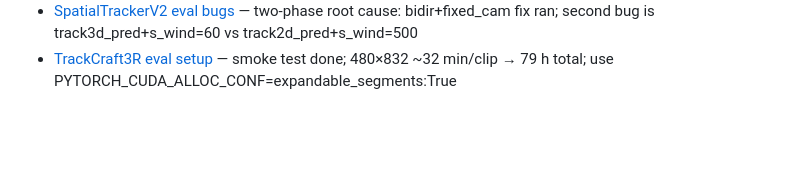
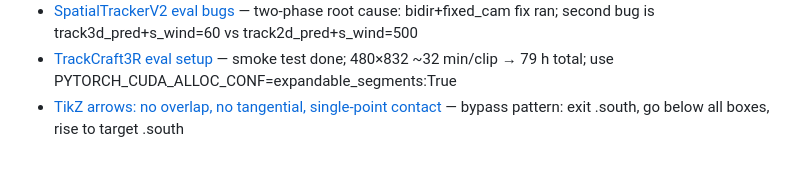
Before and after one commit to MasahiroOgawa/largescale3Dreconstruction_using_SSM, a Markdown page: MEMORY.md, the part around the change. Rendered like a GitHub page; blank space fills up the shorter version.

Commit message:
docs(memory): add TikZ arrow overlap/tangential rule
Co-Authored-By: Claude Sonnet 4.6 <noreply@anthropic.com>

```diff
--- a/MEMORY.md
+++ b/MEMORY.md
@@ -24,3 +24,4 @@
 - [TAPIP3D comparison pipeline](memory/project_tapip3d_comparison.md) — in-progress: DA3 depth running for adt (PID 2560696); then HDF5 packaging + TAPIP3D eval on same 150 minival clips
 - [SpatialTrackerV2 eval bugs](memory/project_spatrackerv2_bidir.md) — two-phase root cause: bidir+fixed_cam fix ran; second bug is track3d_pred+s_wind=60 vs track2d_pred+s_wind=500
 - [TrackCraft3R eval setup](memory/project_trackcraft3r_eval.md) — smoke test done; 480×832 ~32 min/clip → 79 h total; use PYTORCH_CUDA_ALLOC_CONF=expandable_segments:True
+- [TikZ arrows: no overlap, no tangential, single-point contact](memory/feedback_tikz_arrow_no_overlap.md) — bypass pattern: exit .south, go below all boxes, rise to target .south
```
Also changed, not shown: memory/feedback_tikz_arrow_no_overlap.md (added, +24 -0 lines).
